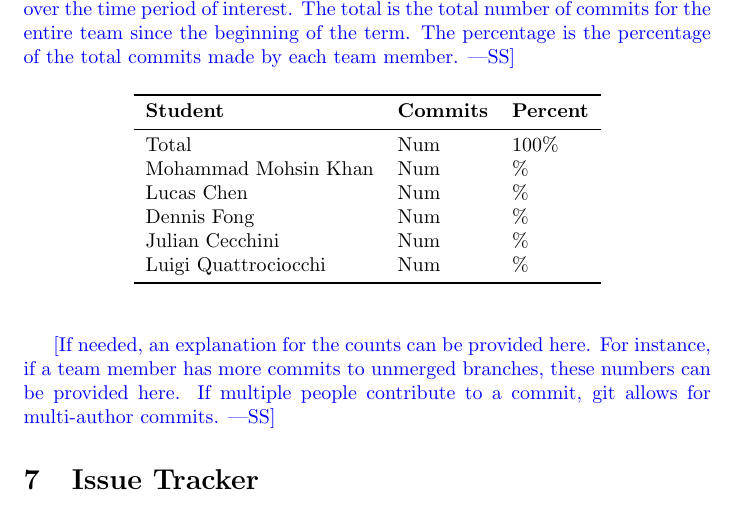
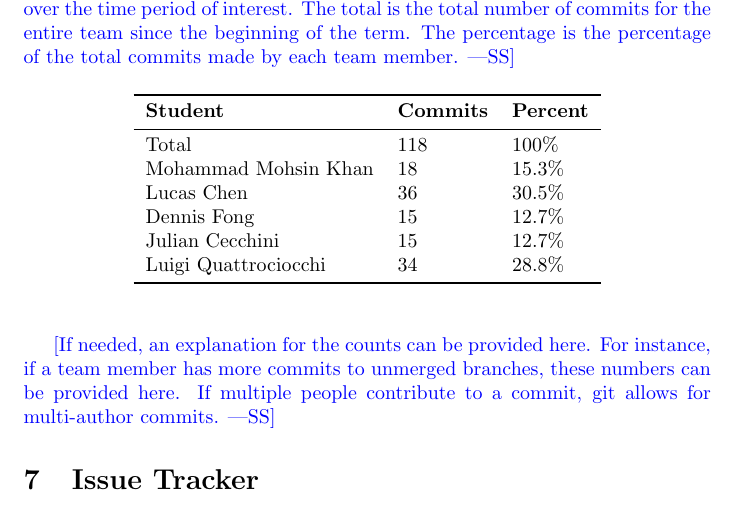
Before and after one commit to lilweege/SyntaxSentinels, a LaTeX document (docs/projMngmnt/POC_Team_Contrib.tex): part of page 3 of 4, cut so that both start at the same text. Compiled offline with pdfLaTeX.

Commit message:
Add commits section to POC team Contrib document (#195)
* feat: add CICD plans

* feat: add commit contribution

```diff
--- a/docs/projMngmnt/POC_Team_Contrib.tex
+++ b/docs/projMngmnt/POC_Team_Contrib.tex
@@ -139,12 +139,12 @@ percentage of the total commits made by each team member.}
 \toprule
 \textbf{Student} & \textbf{Commits} & \textbf{Percent}\\
 \midrule
-Total & Num & 100\% \\
-Mohammad Mohsin Khan & Num & \% \\
-Lucas Chen & Num & \% \\
-Dennis Fong & Num & \% \\
-Julian Cecchini & Num & \% \\
-Luigi Quattrociocchi & Num & \% \\
+Total & 118 & 100\% \\
+Mohammad Mohsin Khan & 18 & 15.3\% \\
+Lucas Chen & 36 & 30.5\% \\
+Dennis Fong & 15 & 12.7\% \\
+Julian Cecchini & 15 & 12.7\% \\
+Luigi Quattrociocchi & 34 & 28.8\% \\
 \bottomrule
 \end{tabular}
 \end{table}
```
Also changed, not shown: docs/projMngmnt/POC_Team_Contrib.pdf.
